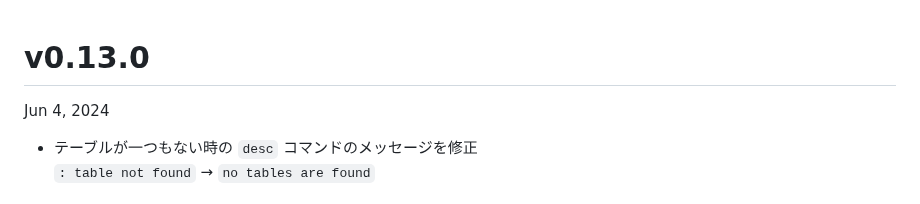
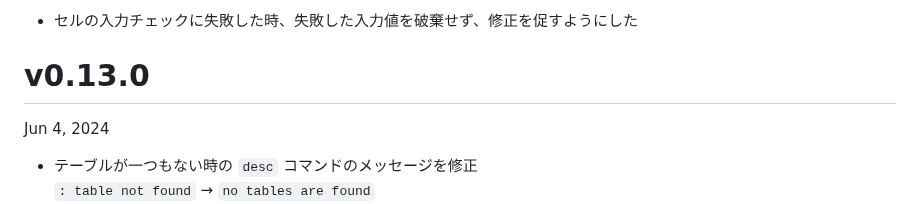
Before and after one commit to hymkor/sqlbless, a Markdown page: release_note_ja.md, the part around the change. Rendered like a GitHub page.

Commit message:
release_note: wrote about cell validation

```diff
--- a/release_note_ja.md
+++ b/release_note_ja.md
@@ -1,3 +1,5 @@
+* セルの入力チェックに失敗した時、失敗した入力値を破棄せず、修正を促すようにした
+
 v0.13.0
 =======
 Jun 4, 2024
```
Also changed, not shown: release_note_en.md (+2 -0 lines).
